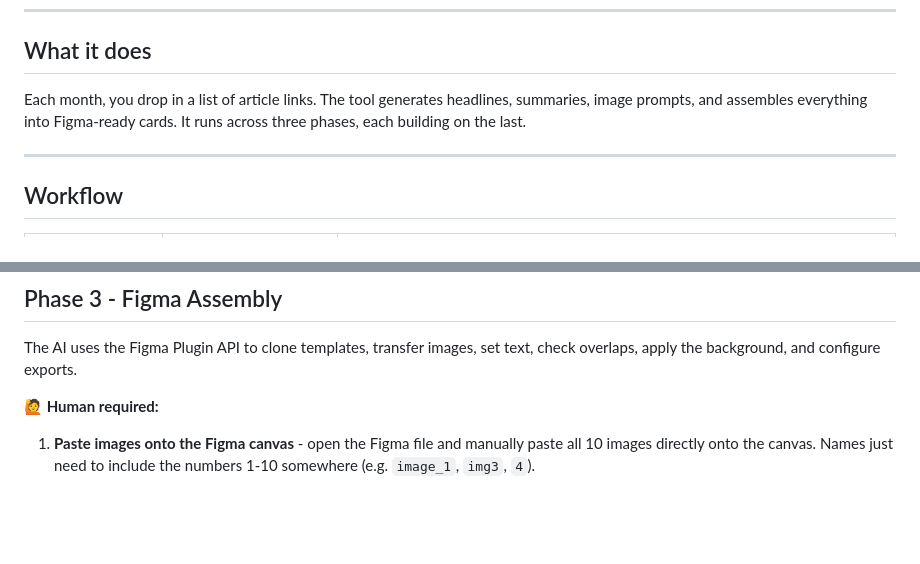
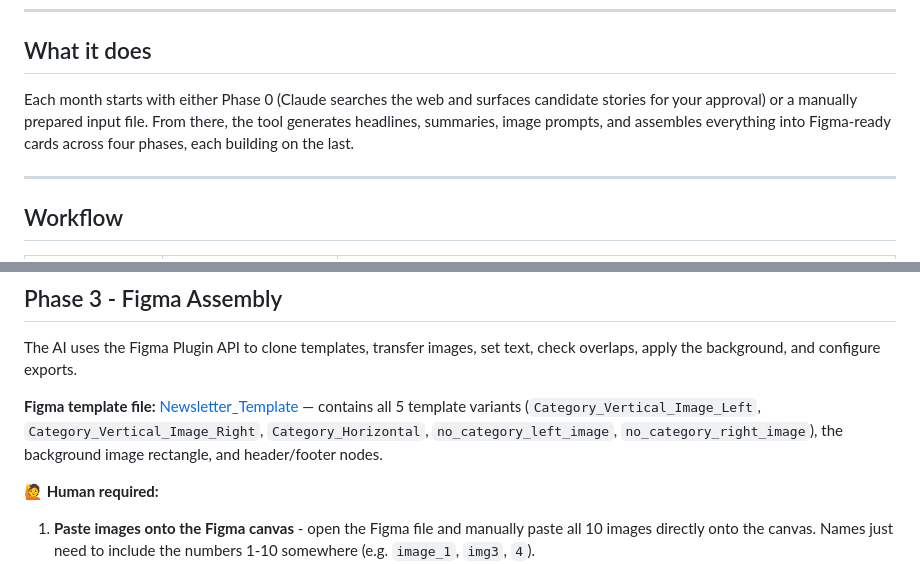
Before and after one commit to nnegi800/fuxing-newsletter, a Markdown page: README.md, 2 parts joined by grey strips. Rendered like a GitHub page; blank space fills up the shorter version.

Commit message:
Add Figma template URL to README and CLAUDE.md
Documents the Newsletter_Template Figma file link in both the README Phase 3 section and the CLAUDE.md reference materials section.

Co-Authored-By: Claude Sonnet 4.6 <noreply@anthropic.com>

```diff
--- a/README.md
+++ b/README.md
@@ -6,7 +6,7 @@ An AI-assisted workflow for producing the monthly Fuxing newsletter, from raw ar
 
 ## What it does
 
-Each month, you drop in a list of article links. The tool generates headlines, summaries, image prompts, and assembles everything into Figma-ready cards. It runs across three phases, each building on the last.
+Each month starts with either Phase 0 (Claude searches the web and surfaces candidate stories for your approval) or a manually prepared input file. From there, the tool generates headlines, summaries, image prompts, and assembles everything into Figma-ready cards across four phases, each building on the last.
 
 ---
 
@@ -47,6 +47,8 @@ The AI generates one image prompt per topic based on the approved headlines. Ver
 ## Phase 3 - Figma Assembly
 
 The AI uses the Figma Plugin API to clone templates, transfer images, set text, check overlaps, apply the background, and configure exports.
+
+**Figma template file:** [Newsletter_Template](https://www.figma.com/design/qwCKC7PIH7V2Kivhtn9OZW/Newsletter_Template?node-id=0-1&t=HB573EBttLRaWmvS-1) — contains all 5 template variants (`Category_Vertical_Image_Left`, `Category_Vertical_Image_Right`, `Category_Horizontal`, `no_category_left_image`, `no_category_right_image`), the background image rectangle, and header/footer nodes.
 
 **🙋 Human required:**
 1. **Paste images onto the Figma canvas** - open the Figma file and manually paste all 10 images directly onto the canvas. Names just need to include the numbers 1-10 somewhere (e.g. `image_1`, `img3`, `4`).
```
Also changed, not shown: CLAUDE.md (+2 -0 lines).
